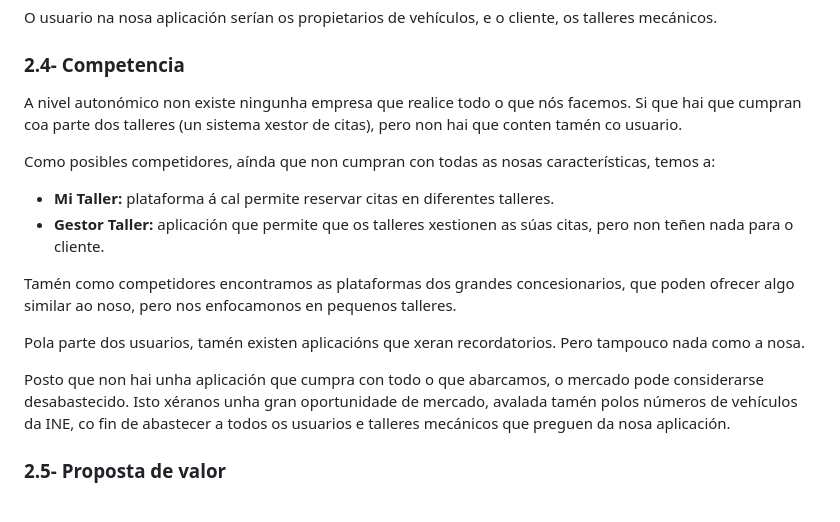
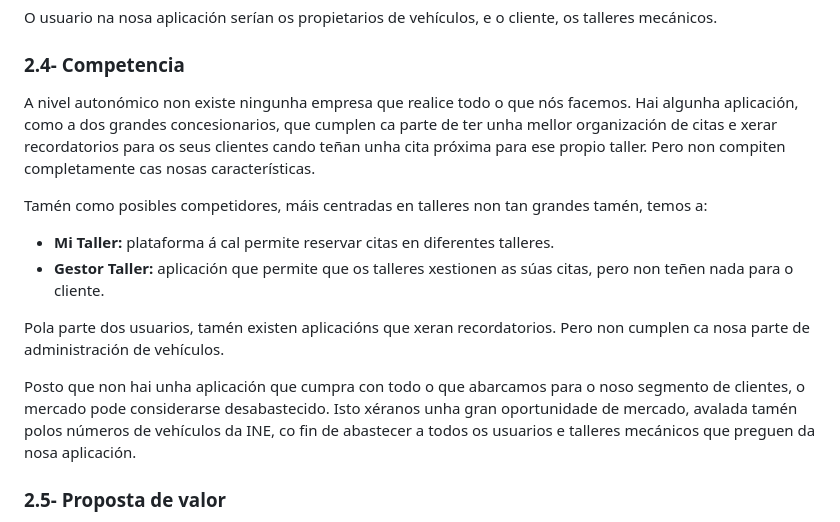
Before and after one commit to lucxss7/ProxectoDAW-24-25, a Markdown page: doc/Anteproxecto.md, the part around the change. Rendered like a GitHub page.

```diff
--- a/doc/Anteproxecto.md
+++ b/doc/Anteproxecto.md
@@ -78,17 +78,15 @@ O usuario na nosa aplicación serían os propietarios de vehículos, e o cliente
 
 ### 2.4- Competencia
 
-A nivel autonómico non existe ningunha empresa que realice todo o que nós facemos. Si que hai que cumpran coa parte dos talleres (un sistema xestor de citas), pero non hai que conten tamén co usuario.
+A nivel autonómico non existe ningunha empresa que realice todo o que nós facemos. Hai algunha aplicación, como a dos grandes concesionarios, que cumplen ca parte de ter unha mellor organización de citas e xerar recordatorios para os seus clientes cando teñan unha cita próxima para ese propio taller. Pero non compiten completamente cas nosas características.
 
-Como posibles competidores, aínda que non cumpran con todas as nosas características, temos a:
+Tamén como posibles competidores, máis centradas en talleres non tan grandes tamén, temos a:
 - **Mi Taller:** plataforma á cal permite reservar citas en diferentes talleres.
 - **Gestor Taller:** aplicación que permite que os talleres xestionen as súas citas, pero non teñen nada para o cliente.
 
-Tamén como competidores encontramos as plataformas dos grandes concesionarios, que poden ofrecer algo similar ao noso, pero nos enfocamonos en pequenos talleres.
+Pola parte dos usuarios, tamén existen aplicacións que xeran recordatorios. Pero non cumplen ca nosa parte de administración de vehículos.
 
-Pola parte dos usuarios, tamén existen aplicacións que xeran recordatorios. Pero tampouco nada como a nosa.
-
-Posto que non hai unha aplicación que cumpra con todo o que abarcamos, o mercado pode considerarse desabastecido. Isto xéranos unha gran oportunidade de mercado, avalada tamén polos números de vehículos da INE, co fin de abastecer a todos os usuarios e talleres mecánicos que preguen da nosa aplicación.
+Posto que non hai unha aplicación que cumpra con todo o que abarcamos para o noso segmento de clientes, o mercado pode considerarse desabastecido. Isto xéranos unha gran oportunidade de mercado, avalada tamén polos números de vehículos da INE, co fin de abastecer a todos os usuarios e talleres mecánicos que preguen da nosa aplicación.
 
 ### 2.5- Proposta de valor
 
```
